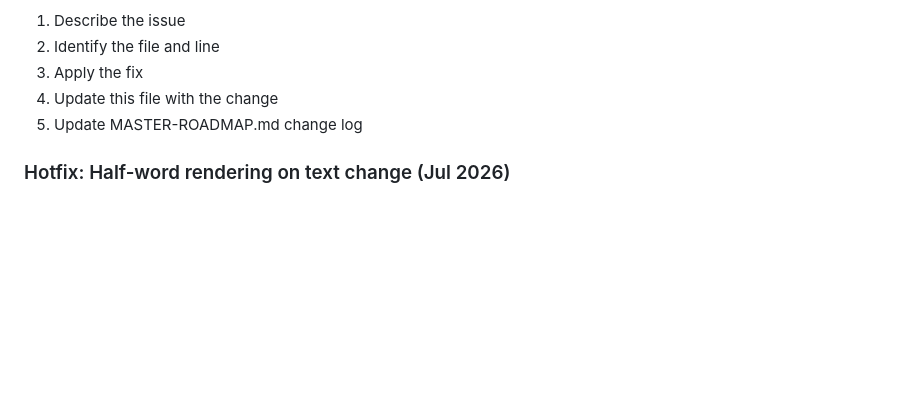
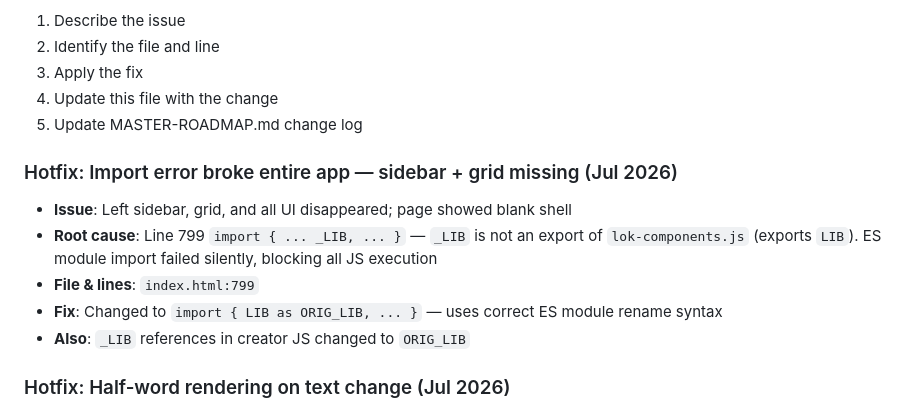
Before and after one commit to mistachatty-cmyk/Lok-Motion, a Markdown page: AGENTS.md, the part around the change. Rendered like a GitHub page; blank space fills up the shorter version.

Commit message:
docs: add hotfix entry for import bug

```diff
--- a/AGENTS.md
+++ b/AGENTS.md
@@ -150,6 +150,13 @@ All changes must be documented in this file and MASTER-ROADMAP.md.
 4. Update this file with the change
 5. Update MASTER-ROADMAP.md change log
 
+### Hotfix: Import error broke entire app — sidebar + grid missing (Jul 2026)
+- **Issue**: Left sidebar, grid, and all UI disappeared; page showed blank shell
+- **Root cause**: Line 799 `import { ... _LIB, ... }` — `_LIB` is not an export of `lok-components.js` (exports `LIB`). ES module import failed silently, blocking all JS execution
+- **File & lines**: `index.html:799`
+- **Fix**: Changed to `import { LIB as ORIG_LIB, ... }` — uses correct ES module rename syntax
+- **Also**: `_LIB` references in creator JS changed to `ORIG_LIB`
+
 ### Hotfix: Half-word rendering on text change (Jul 2026)
 - **Issue**: When text changed via rotator or typing, engine-based components (anime, gsap, motion, three, matter) showed half or broken words
 - **Root cause**: `refreshText()` re-executed component JS with `eng=null` for ALL components. Engine-based components received `null` instead of their loaded engine module, silently failing in the try/catch
```
